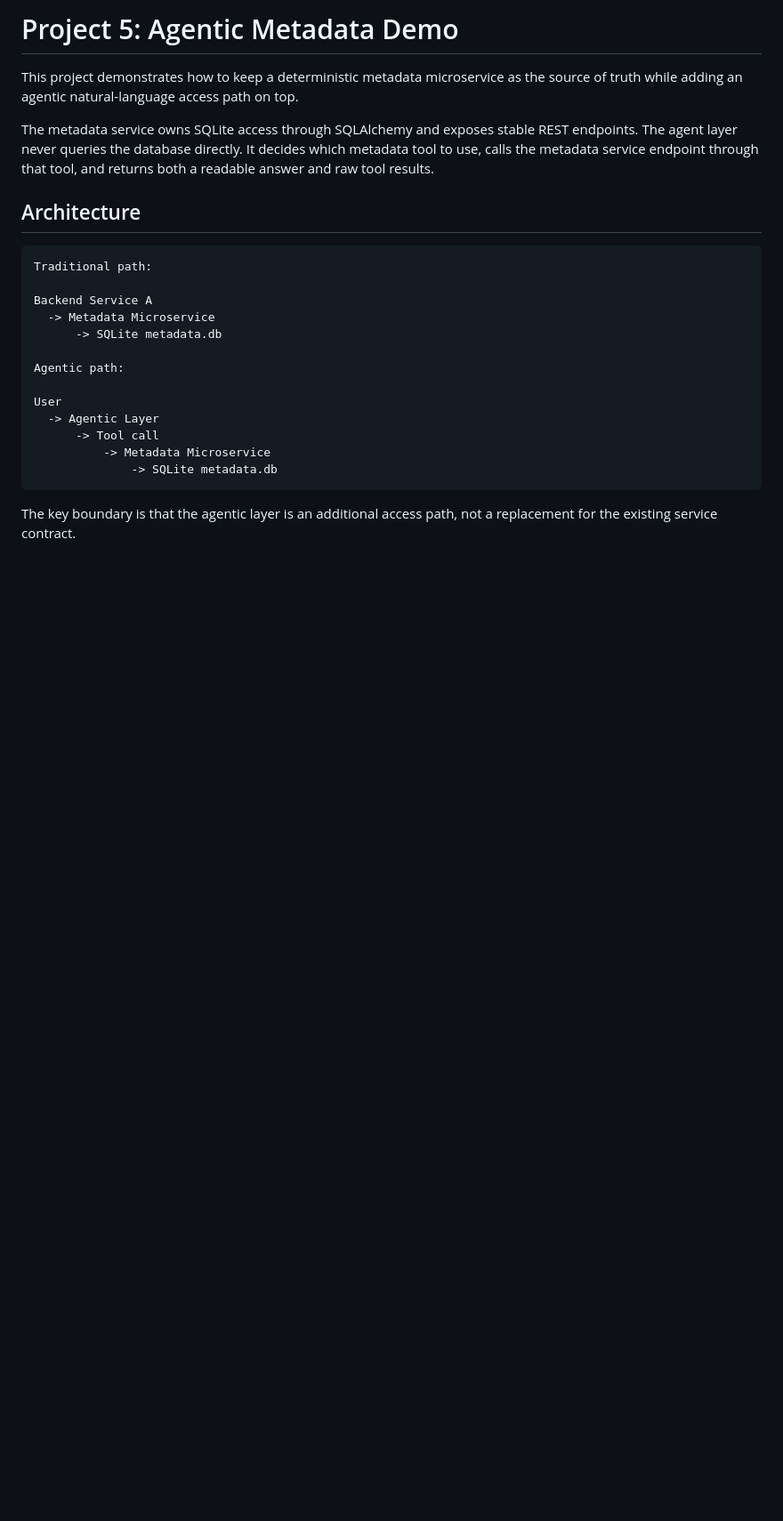
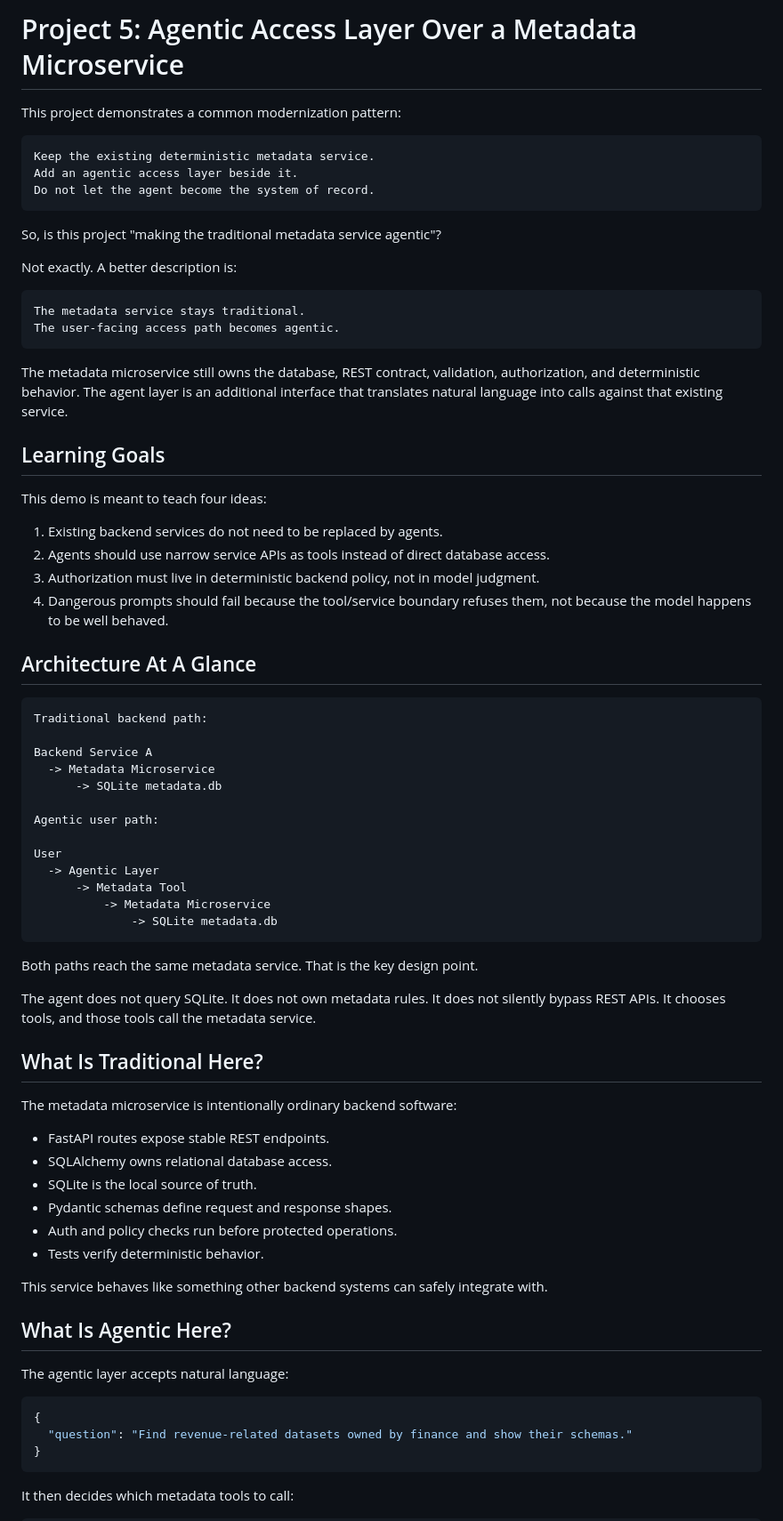
Before and after one commit to xlu-agentic-systems/agentic-system-lab, a Markdown page: project5_agentic_metadata_demo/README.md, the part around one of its changes. Shown at 89% size. GitHub-like rendering; blank space fills up the shorter version.

Commit message:
Expand Project 5 educational documentation

````diff
--- a/project5_agentic_metadata_demo/README.md
+++ b/project5_agentic_metadata_demo/README.md
@@ -1,30 +1,86 @@
-# Project 5: Agentic Metadata Demo
+# Project 5: Agentic Access Layer Over a Metadata Microservice
 
-This project demonstrates how to keep a deterministic metadata microservice as
-the source of truth while adding an agentic natural-language access path on top.
-
-The metadata service owns SQLite access through SQLAlchemy and exposes stable
-REST endpoints. The agent layer never queries the database directly. It decides
-which metadata tool to use, calls the metadata service endpoint through that
-tool, and returns both a readable answer and raw tool results.
-
-## Architecture
+This project demonstrates a common modernization pattern:
 
 ```text
-Traditional path:
+Keep the existing deterministic metadata service.
+Add an agentic access layer beside it.
+Do not let the agent become the system of record.
+```
+
+So, is this project "making the traditional metadata service agentic"?
+
+Not exactly. A better description is:
+
+```text
+The metadata service stays traditional.
+The user-facing access path becomes agentic.
+```
+
+The metadata microservice still owns the database, REST contract, validation,
+authorization, and deterministic behavior. The agent layer is an additional
+interface that translates natural language into calls against that existing
+service.
+
+## Learning Goals
+
+This demo is meant to teach four ideas:
+
+1. Existing backend services do not need to be replaced by agents.
+2. Agents should use narrow service APIs as tools instead of direct database
+   access.
+3. Authorization must live in deterministic backend policy, not in model
+   judgment.
+4. Dangerous prompts should fail because the tool/service boundary refuses
+   them, not because the model happens to be well behaved.
+
+## Architecture At A Glance
+
+```text
+Traditional backend path:
 
 Backend Service A
   -> Metadata Microservice
       -> SQLite metadata.db
 
-Agentic path:
+Agentic user path:
 
 User
   -> Agentic Layer
-      -> Tool call
+      -> Metadata Tool
           -> Metadata Microservice
               -> SQLite metadata.db
 ```
 
-The key boundary is that the agentic layer is an additional access path, not a
-replacement for the existing service contract.
+Both paths reach the same metadata service. That is the key design point.
+
+The agent does not query SQLite. It does not own metadata rules. It does not
+silently bypass REST APIs. It chooses tools, and those tools call the metadata
+service.
+
+## What Is Traditional Here?
+
+The metadata microservice is intentionally ordinary backend software:
+
+- FastAPI routes expose stable REST endpoints.
+- SQLAlchemy owns relational database access.
+- SQLite is the local source of truth.
+- Pydantic schemas define request and response shapes.
+- Auth and policy checks run before protected operations.
+- Tests verify deterministic behavior.
+
+This service behaves like something other backend systems can safely integrate
+with.
+
+## What Is Agentic Here?
+
+The agentic layer accepts natural language:
+
+```json
+{
+  "question": "Find revenue-related datasets owned by finance and show their schemas."
+}
+```
+
+It then decides which metadata tools to call:
+
````
Also changed, not shown: other parts of project5_agentic_metadata_demo/README.md (+338 -157 lines).
